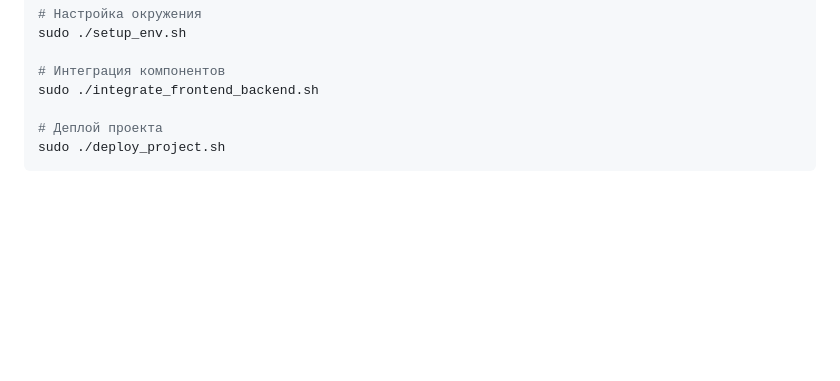
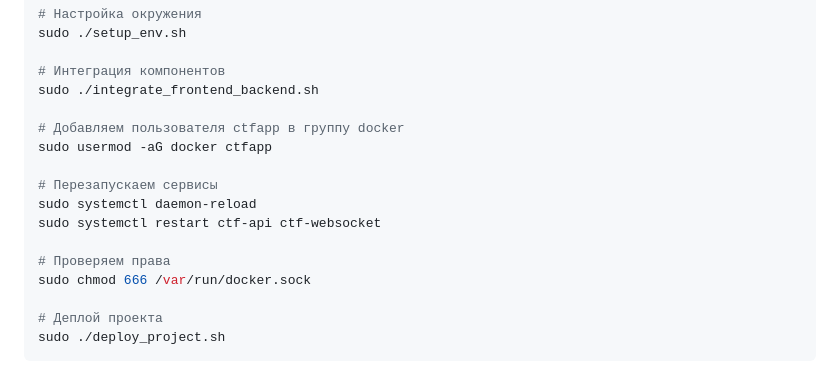
Before and after one commit to Mapma3eka262/ctf-arena, a Markdown page: README.md, the part around the change. GitHub-like rendering; blank space fills up the shorter version.

```diff
--- a/README.md
+++ b/README.md
@@ -44,6 +44,16 @@ sudo ./setup_env.sh
 
 # Интеграция компонентов
 sudo ./integrate_frontend_backend.sh
+
+# Добавляем пользователя ctfapp в группу docker
+sudo usermod -aG docker ctfapp
+
+# Перезапускаем сервисы
+sudo systemctl daemon-reload
+sudo systemctl restart ctf-api ctf-websocket
+
+# Проверяем права
+sudo chmod 666 /var/run/docker.sock
 
 # Деплой проекта
 sudo ./deploy_project.sh
```
